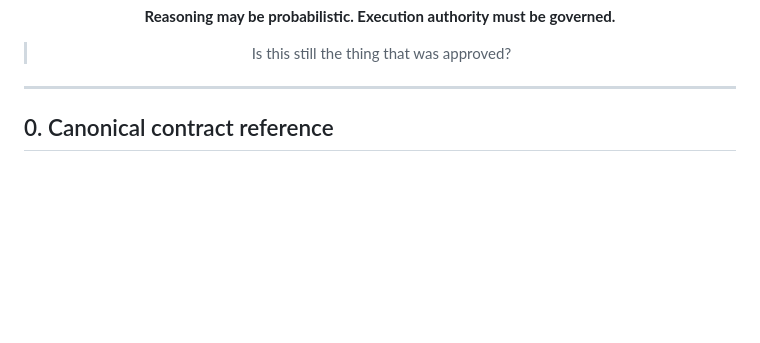
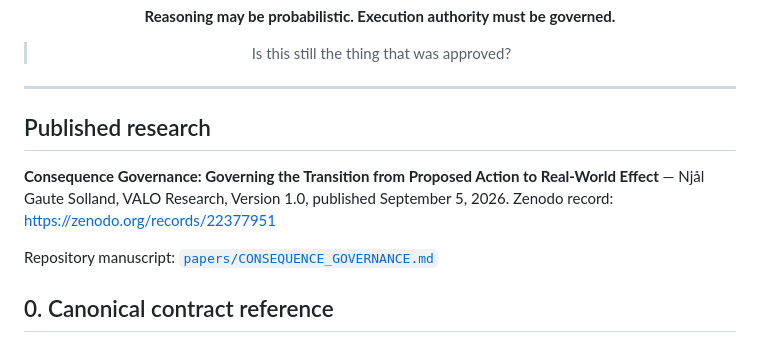
Before and after one commit to nsolland/reht-standard, a Markdown page: README.md, the part around the change. GitHub-like rendering; blank space fills up the shorter version.

Commit message:
docs: cite published Consequence Governance paper

```diff
--- a/README.md
+++ b/README.md
@@ -25,6 +25,12 @@
 </div>
 
 ---
+
+## Published research
+
+**Consequence Governance: Governing the Transition from Proposed Action to Real-World Effect** — Njål Gaute Solland, VALO Research, Version 1.0, published September 5, 2026. Zenodo record: https://zenodo.org/records/22377951
+
+Repository manuscript: [`papers/CONSEQUENCE_GOVERNANCE.md`](papers/CONSEQUENCE_GOVERNANCE.md)
 
 ## 0. Canonical contract reference
 
```
